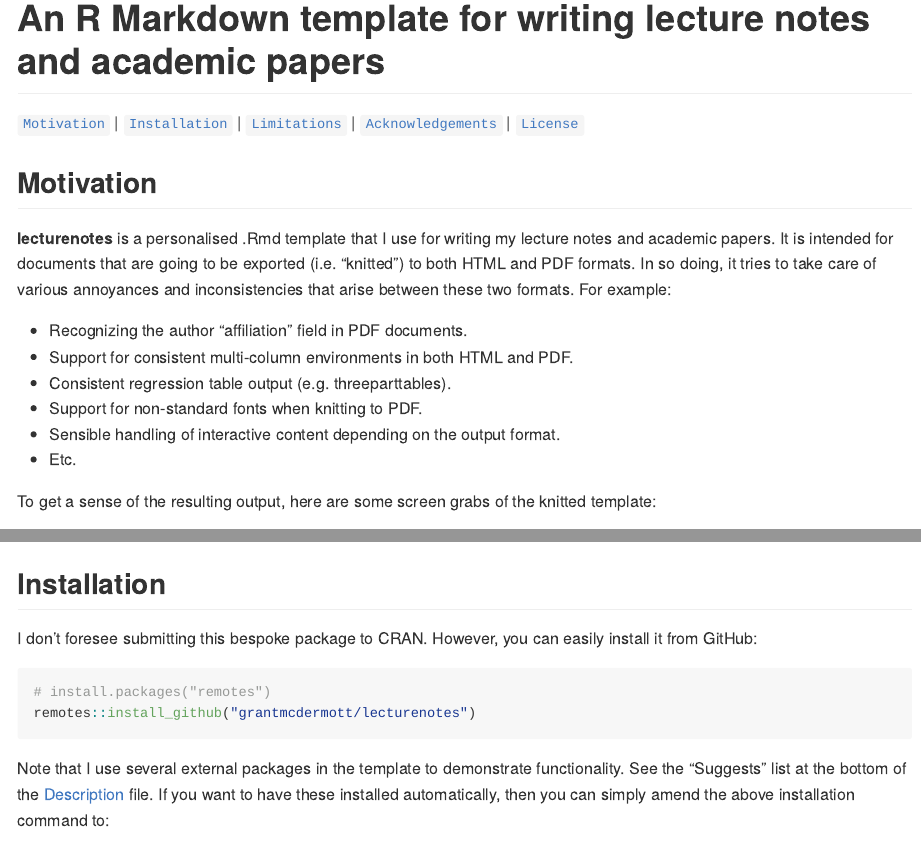
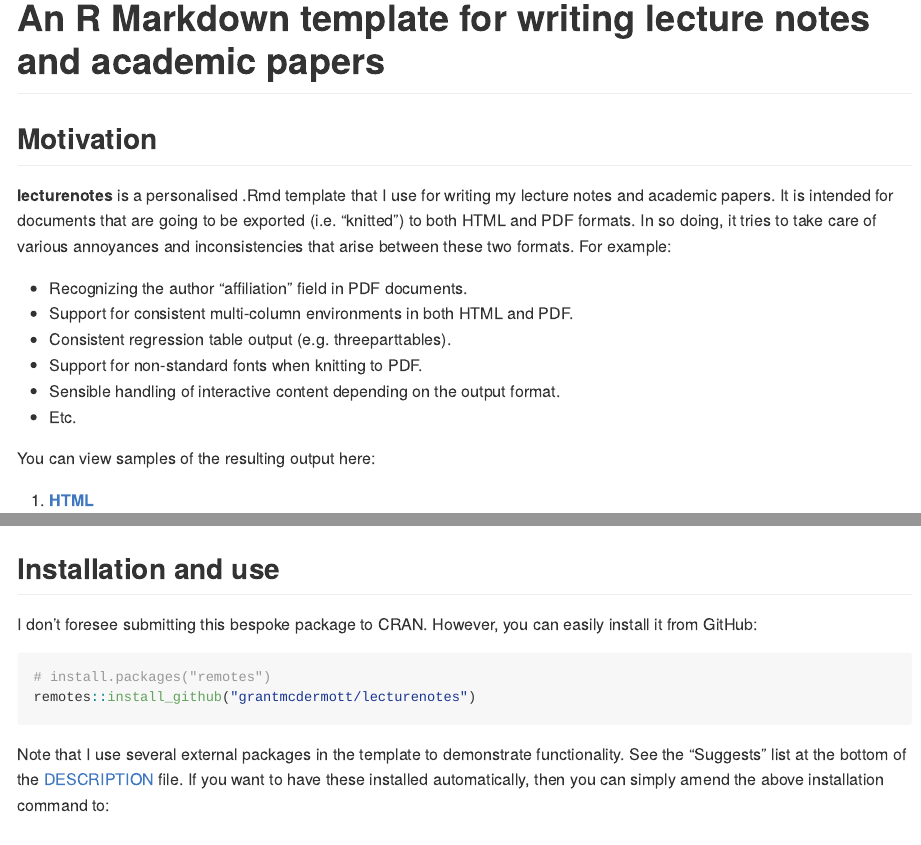
Before and after one commit to grantmcdermott/lecturenotes, an R Markdown document (README.Rmd): the page in a window 1100 px wide, from its top, and a second part further down, joined at a grey line. The pictures show the output file README.md that the author committed with the source, drawn offline in the style of GitHub.

Commit message:
Update README

````diff
--- a/README.Rmd
+++ b/README.Rmd
@@ -18,10 +18,6 @@ knitr::opts_chunk$set(
 <!-- badges: start -->
 <!-- badges: end -->
 
-[`Motivation`](#motivation) | [`Installation`](#installation) |
-[`Limitations`](#limitations) | [`Acknowledgements`](#acknowledgements) |
-[`License`](#license)
-
 ## Motivation
 
 **lecturenotes** is a personalised .Rmd template that I use
@@ -37,8 +33,7 @@ arise between these two formats. For example:
 - Sensible handling of interactive content depending on the output format.
 - Etc.
 
-To get a sense of the resulting output, here are some screen grabs of the knitted template:
+You can view samples of the resulting output here:
 
-1. PDF
-  ![](man/figures/knitted-pdf.png)
+1. [**HTML**](docs/lecturenotes/lecturenotes.html)
 
@@ -46,6 +40,6 @@ To get a sense of the resulting output, here are some screen grabs of the knitte
-  ![](man/figures/knitted-html.png)
+2. [**PDF**](docs/lecturenotes/lecturenotes.pdf)
 
-## Installation
+## Installation and use
 
 I don't foresee submitting this bespoke package to CRAN. However, you can easily
 install it from GitHub:
@@ -56,7 +50,7 @@ remotes::install_github("grantmcdermott/lecturenotes")
 ```
 
 Note that I use several external packages in the template to demonstrate
-functionality. See the "Suggests" list at the bottom of the [Description](https://github.com/grantmcdermott/lecturenotes/blob/master/DESCRIPTION)
+functionality. See the "Suggests" list at the bottom of the [DESCRIPTION](https://github.com/grantmcdermott/lecturenotes/blob/master/DESCRIPTION)
 file. If you want to have these installed automatically, then you can simply
 amend the above installation command to:
 
````
Also changed, not shown: README.md, README.Rmd (1 more changed lines).
